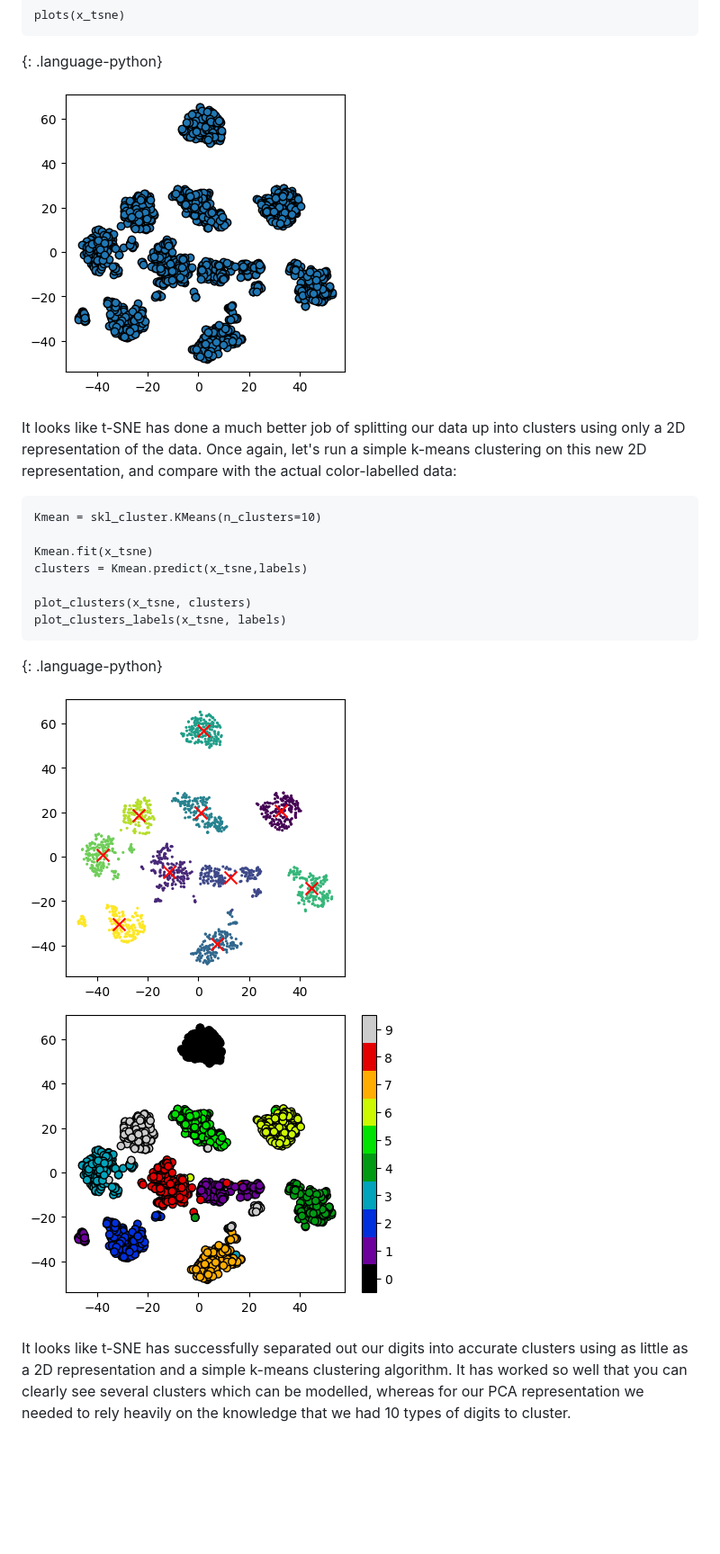
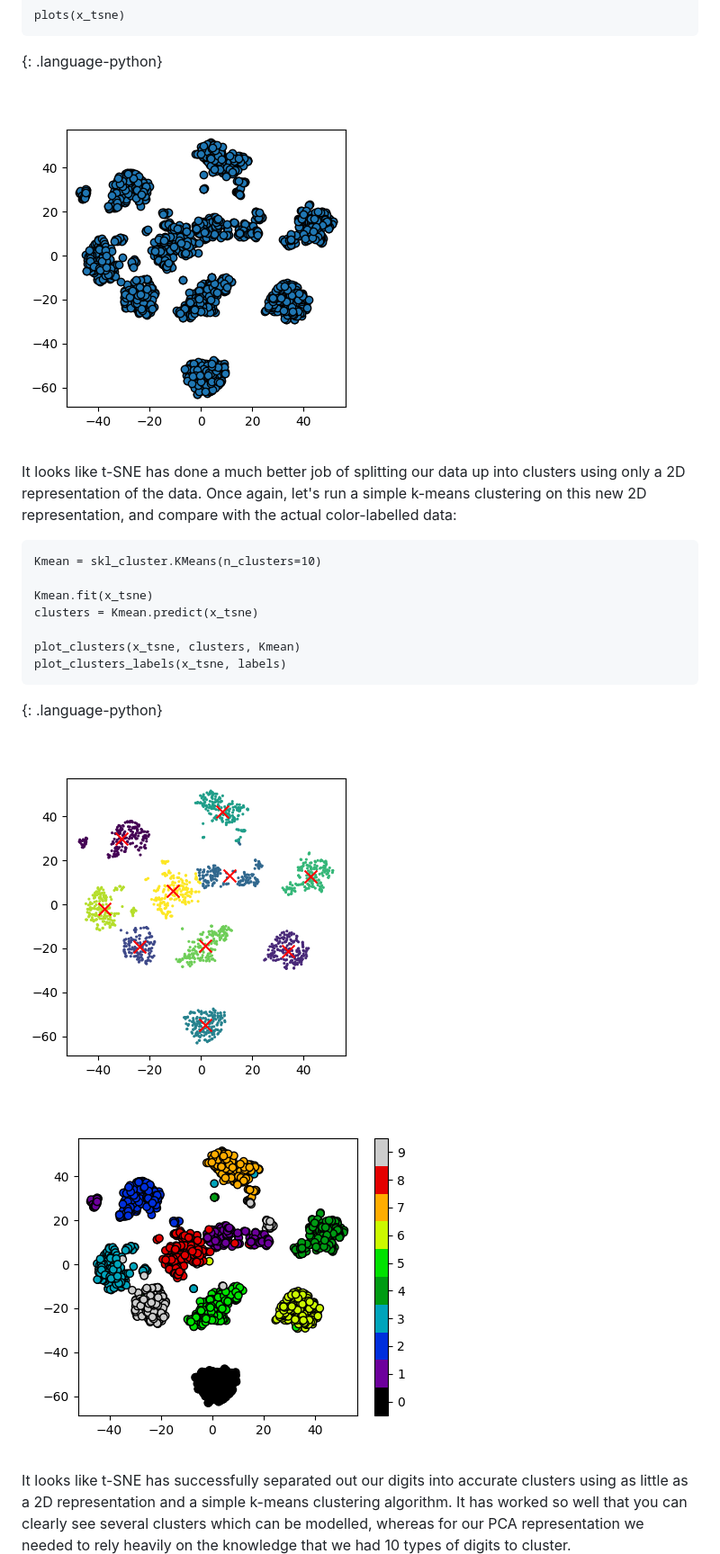
Before and after one commit to NOC-OI/machine-learning-novice-sklearn, a Markdown page: episodes/06-dimensionality-reduction.md, the part around one of its changes. Shown at 90% size. Drawn GitHub-style; pictures changed too: fig/tsne_clustered.png, fig/tsne_labelled.png, fig/tsne_unlabelled.png; blank space fills up the shorter version.

```diff
--- a/episodes/06-dimensionality-reduction.md
+++ b/episodes/06-dimensionality-reduction.md
@@ -210,9 +214,9 @@ It looks like t-SNE has done a much better job of splitting our data up into clu
 Kmean = skl_cluster.KMeans(n_clusters=10)
 
 Kmean.fit(x_tsne)
-clusters = Kmean.predict(x_tsne,labels)
+clusters = Kmean.predict(x_tsne)
 
-plot_clusters(x_tsne, clusters)
+plot_clusters(x_tsne, clusters, Kmean)
 plot_clusters_labels(x_tsne, labels)
 ~~~
 {: .language-python}
```
Also changed, not shown: other parts of episodes/06-dimensionality-reduction.md (+8 -4 lines), fig/pca_clustered.png, fig/pca_labelled.png, fig/pca_unlabelled.png.
